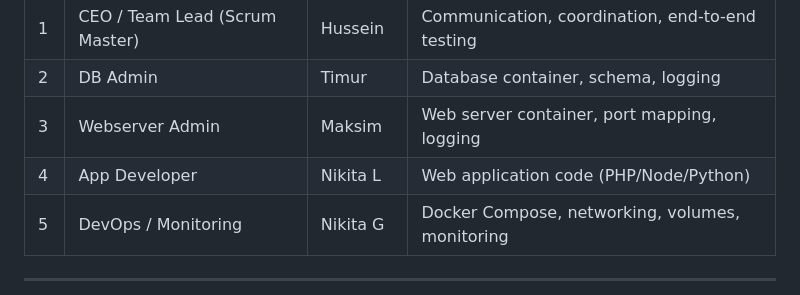
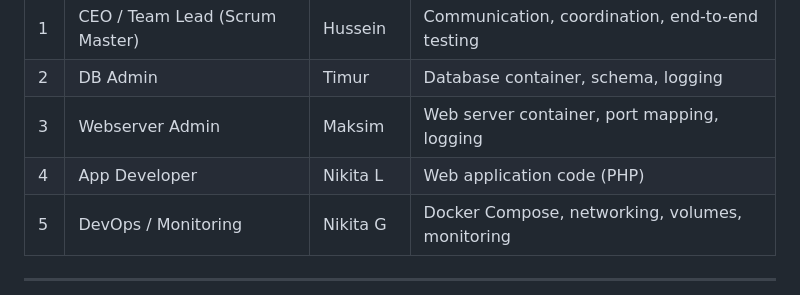
Before and after one commit to maksimts-kool/Apache-project, a Markdown page: Team.md, the part around the change. GitHub-like rendering.

Commit message:
Potential fix for pull request finding
Co-authored-by: Copilot Autofix powered by AI <175728472+Copilot@users.noreply.github.com>

```diff
--- a/Team.md
+++ b/Team.md
@@ -18,7 +18,7 @@ browsable gallery with search, categories, and download counts.
 | 1 | CEO / Team Lead (Scrum Master) | Hussein | Communication, coordination, end-to-end testing |
 | 2 | DB Admin | Timur | Database container, schema, logging |
 | 3 | Webserver Admin | Maksim | Web server container, port mapping, logging |
-| 4 | App Developer | Nikita L | Web application code (PHP/Node/Python) |
+| 4 | App Developer | Nikita L | Web application code (PHP) |
 | 5 | DevOps / Monitoring | Nikita G | Docker Compose, networking, volumes, monitoring |
 
 ---
```
